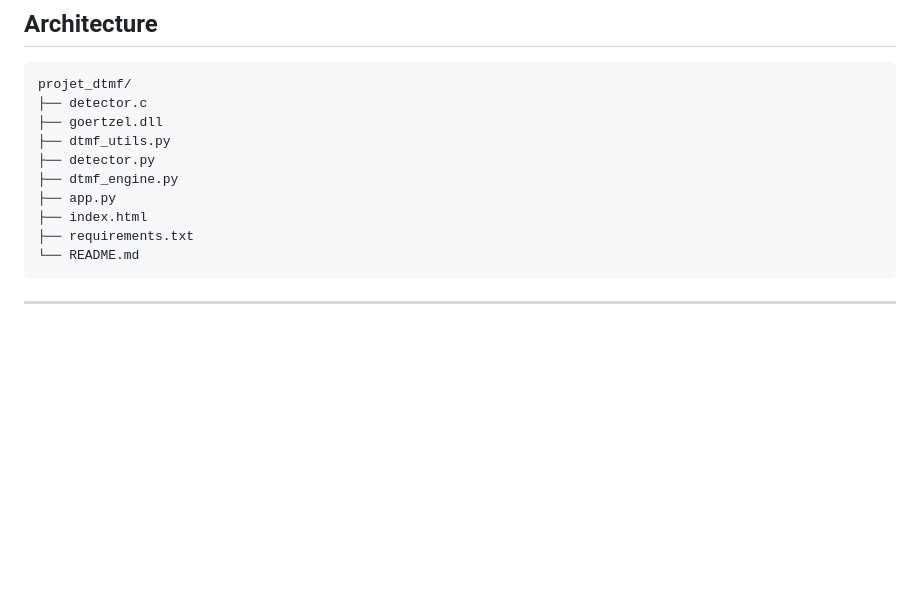
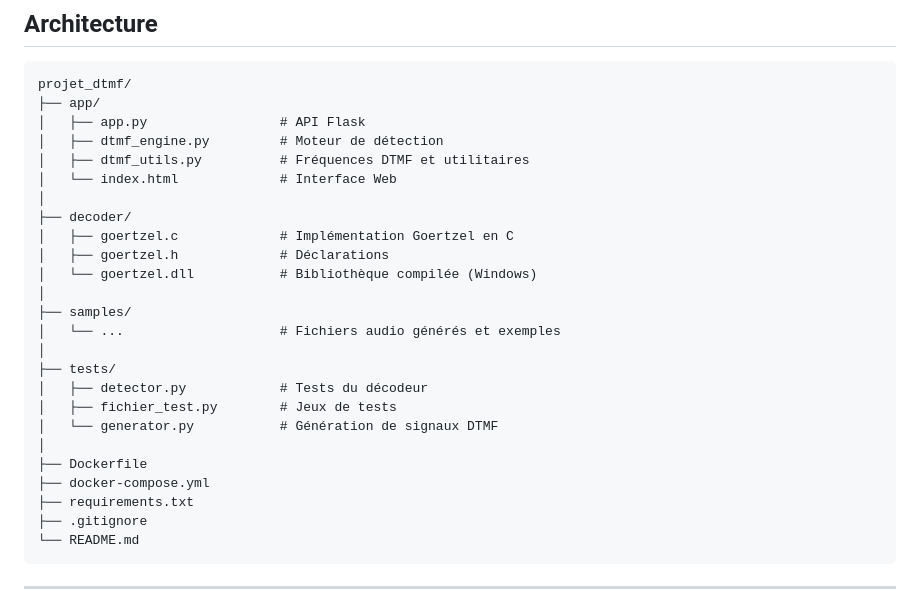
Before and after one commit to YONI-spec/DTMF-app, a Markdown page: README.md, the part around the change. Rendered like a GitHub page; blank space fills up the shorter version.

Commit message:
Revise project structure in README.md
Updated project directory structure in README to reflect new organization.

````diff
--- a/README.md
+++ b/README.md
@@ -32,14 +32,29 @@ exploité depuis Python via `ctypes`.
 
 ``` text
 projet_dtmf/
-├── detector.c
-├── goertzel.dll
-├── dtmf_utils.py
-├── detector.py
-├── dtmf_engine.py
-├── app.py
-├── index.html
+├── app/
+│   ├── app.py                 # API Flask
+│   ├── dtmf_engine.py         # Moteur de détection
+│   ├── dtmf_utils.py          # Fréquences DTMF et utilitaires
+│   └── index.html             # Interface Web
+│
+├── decoder/
+│   ├── goertzel.c             # Implémentation Goertzel en C
+│   ├── goertzel.h             # Déclarations
+│   └── goertzel.dll           # Bibliothèque compilée (Windows)
+│
+├── samples/
+│   └── ...                    # Fichiers audio générés et exemples
+│
+├── tests/
+│   ├── detector.py            # Tests du décodeur
+│   ├── fichier_test.py        # Jeux de tests
+│   └── generator.py           # Génération de signaux DTMF
+│
+├── Dockerfile
+├── docker-compose.yml
 ├── requirements.txt
+├── .gitignore
 └── README.md
 ```
 
````
